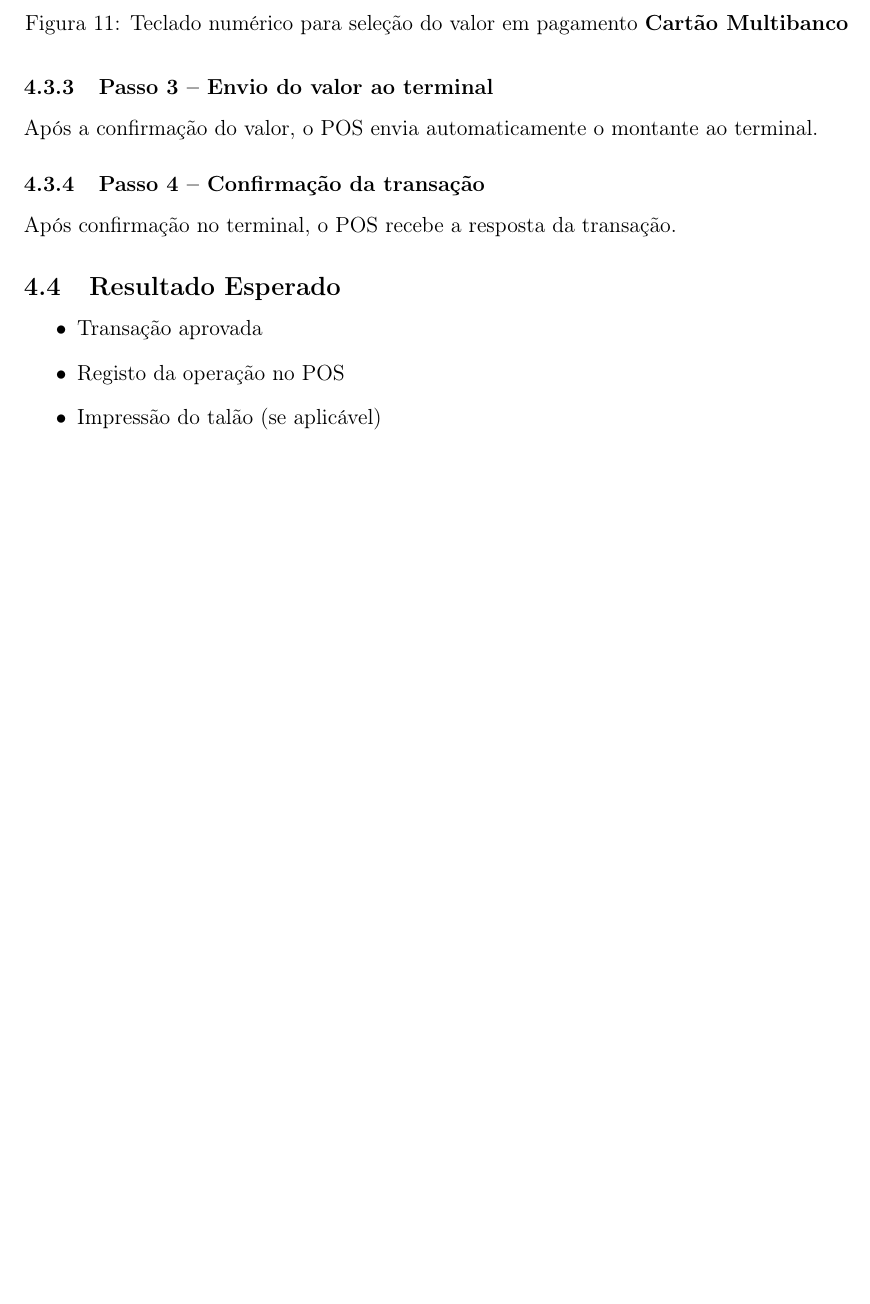
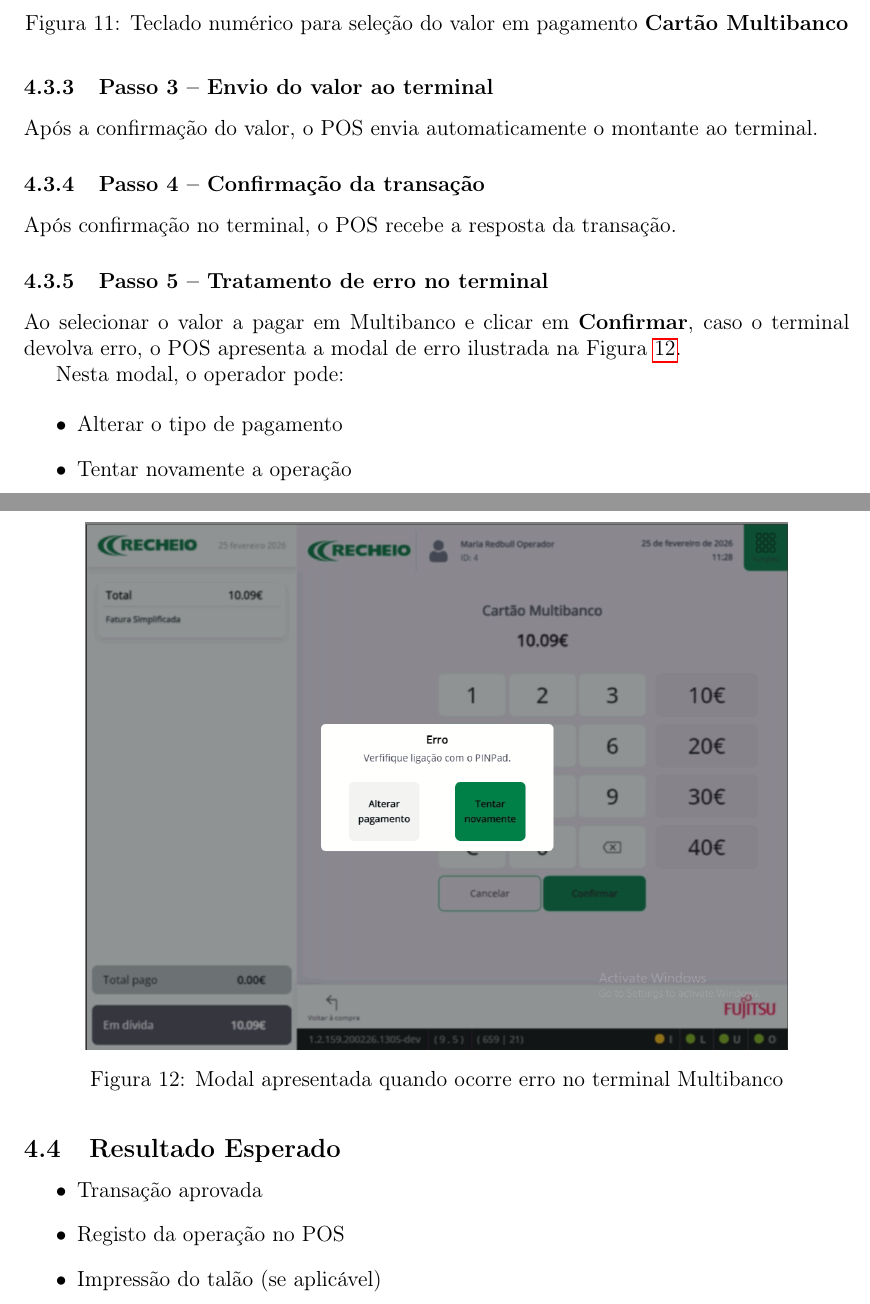
Before and after one commit to lfcg46831/work-f, a LaTeX document (Manual/main.tex): part of page 9 of 10 before the commit and two parts of pages 9 and 10 of 11 after it, the two joined at a grey line, cut so that both start at the same text, the shorter picture padded with empty space. Compiled offline with pdfLaTeX.

Commit message:
docs: adicionar fluxo de erro no pagamento multibanco

```diff
--- a/Manual/main.tex
+++ b/Manual/main.tex
@@ -209,6 +209,26 @@ Após a confirmação do valor, o POS envia automaticamente o montante ao termin
 
 Após confirmação no terminal, o POS recebe a resposta da transação.
 
+\subsubsection{Passo 5 – Tratamento de erro no terminal}
+
+Ao selecionar o valor a pagar em Multibanco e clicar em \textbf{Confirmar},
+caso o terminal devolva erro, o POS apresenta a modal de erro ilustrada na
+Figura~\ref{fig:venda-passo5-erro-multibanco}.
+
+Nesta modal, o operador pode:
+
+\begin{itemize}
+    \item Alterar o tipo de pagamento
+    \item Tentar novamente a operação
+\end{itemize}
+
+\begin{figure}[H]
+    \centering
+    \includegraphics[width=0.85\textwidth]{images/erro_multibanco.png}
+    \caption{Modal apresentada quando ocorre erro no terminal Multibanco}
+    \label{fig:venda-passo5-erro-multibanco}
+\end{figure}
+
 \subsection{Resultado Esperado}
 
 \begin{itemize}
```
